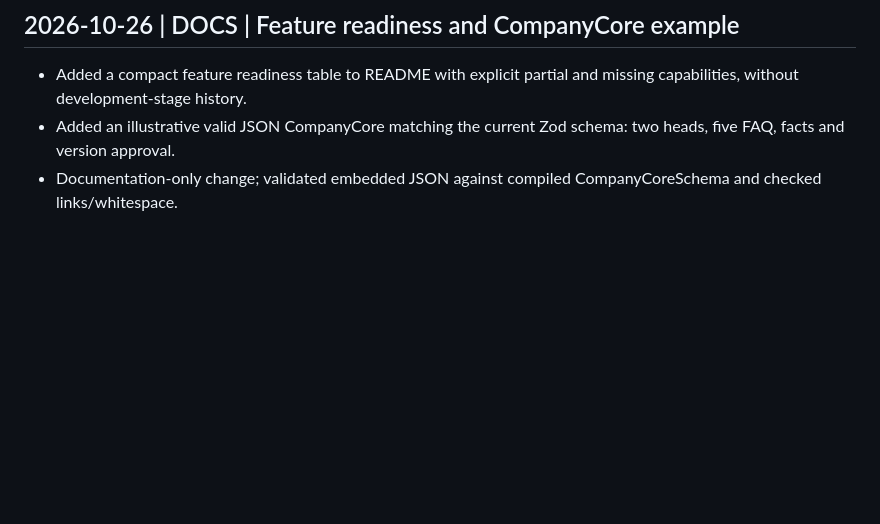
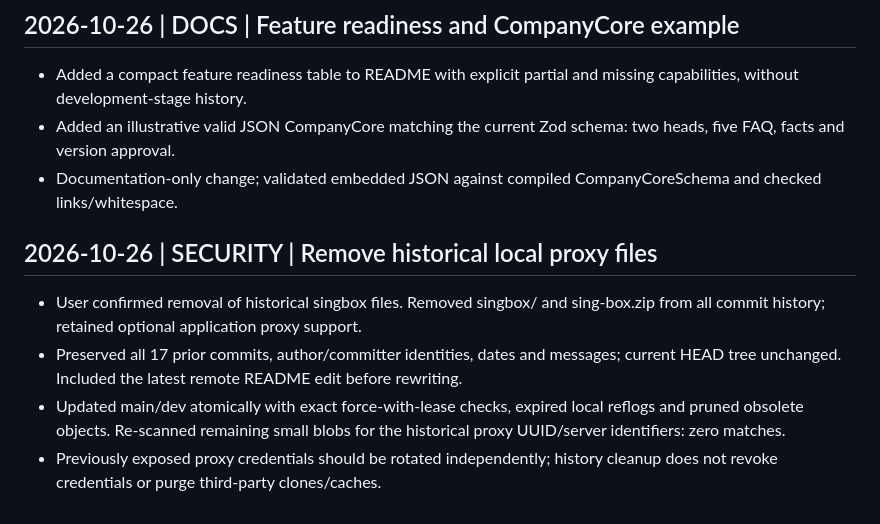
Before and after one commit to icastingspells/makecom, a Markdown page: docs/agent-activity-log.md, the part around the change. GitHub-like rendering; blank space fills up the shorter version.

Commit message:
docs: record historical proxy credential cleanup

```diff
--- a/docs/agent-activity-log.md
+++ b/docs/agent-activity-log.md
@@ -259,3 +259,10 @@ Historical references to removed documentation paths in older entries are preser
 - Added a compact feature readiness table to README with explicit partial and missing capabilities, without development-stage history.
 - Added an illustrative valid JSON CompanyCore matching the current Zod schema: two heads, five FAQ, facts and version approval.
 - Documentation-only change; validated embedded JSON against compiled CompanyCoreSchema and checked links/whitespace.
+
+
+## 2026-10-26 | SECURITY | Remove historical local proxy files
+- User confirmed removal of historical singbox files. Removed singbox/ and sing-box.zip from all commit history; retained optional application proxy support.
+- Preserved all 17 prior commits, author/committer identities, dates and messages; current HEAD tree unchanged. Included the latest remote README edit before rewriting.
+- Updated main/dev atomically with exact force-with-lease checks, expired local reflogs and pruned obsolete objects. Re-scanned remaining small blobs for the historical proxy UUID/server identifiers: zero matches.
+- Previously exposed proxy credentials should be rotated independently; history cleanup does not revoke credentials or purge third-party clones/caches.
```
Also changed, not shown: docs/work-plan.md (+2 -0 lines).
